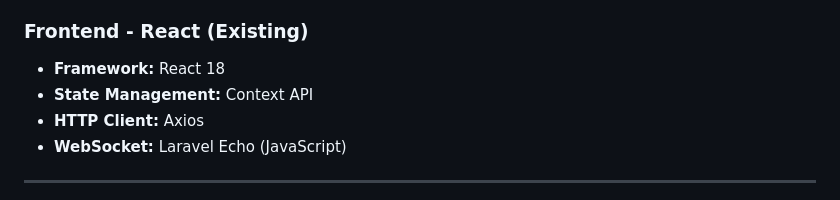
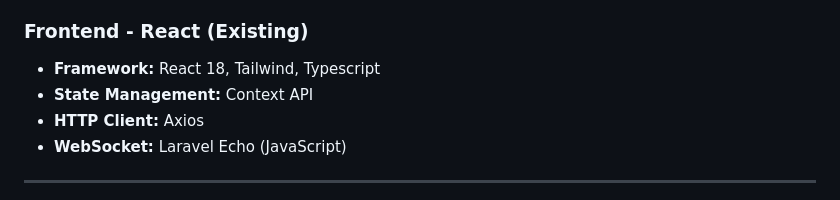
Before and after one commit to DiniAmalia77/IndoWater-Solution, a Markdown page: LARAVEL_MIGRATION_PLAN.md, the part around the change. Rendered like a GitHub page.

```diff
--- a/LARAVEL_MIGRATION_PLAN.md
+++ b/LARAVEL_MIGRATION_PLAN.md
@@ -34,7 +34,7 @@
 - **Seeding:** Laravel Seeders
 
 ### Frontend - React (Existing)
-- **Framework:** React 18
+- **Framework:** React 18, Tailwind, Typescript
 - **State Management:** Context API
 - **HTTP Client:** Axios
 - **WebSocket:** Laravel Echo (JavaScript)
```
